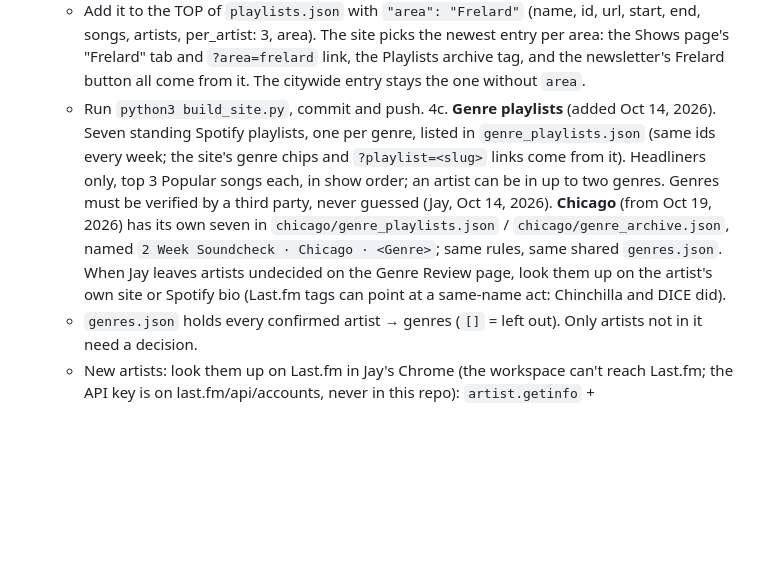
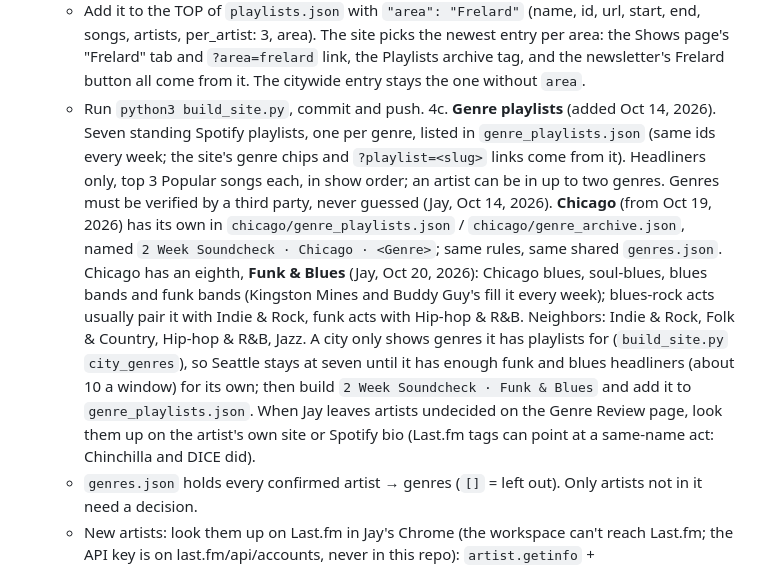
Before and after one commit to jaystone9/seattle-shows, a Markdown page: PLAYLIST.md, the part around the change. Rendered like a GitHub page; blank space fills up the shorter version.

Commit message:
Docs: Funk & Blues and West Loop & Pilsen in the Sunday run
Co-Authored-By: Claude Opus 5.5 <noreply@anthropic.com>
Claude-Session: https://claude.ai/code/session_014gn1HtZCZ2ZXWTc8ke4BeH

```diff
--- a/PLAYLIST.md
+++ b/PLAYLIST.md
@@ -40,7 +40,7 @@ Jay prompts this manually each Sunday ("run my Seattle Shows playlist"). Do not
    - Create a second playlist named `2 Week Soundcheck · Frelard: <Mon D>–<Mon D>`. Same playlist-builder method as step 3: every act gets its first 3 Popular songs (reuse the headliners' songs you just collected for the Seattle playlist). Never more than 3 per artist in either playlist. Skip anyone not on Spotify or ambiguous (common for local openers, and for very common names) and note them. A bill like "A x B" is two artists; search each.
    - Add it to the TOP of `playlists.json` with `"area": "Frelard"` (name, id, url, start, end, songs, artists, per_artist: 3, area). The site picks the newest entry per area: the Shows page's "Frelard" tab and `?area=frelard` link, the Playlists archive tag, and the newsletter's Frelard button all come from it. The citywide entry stays the one without `area`.
    - Run `python3 build_site.py`, commit and push.
-4c. **Genre playlists** (added Oct 14, 2026). Seven standing Spotify playlists, one per genre, listed in `genre_playlists.json` (same ids every week; the site's genre chips and `?playlist=<slug>` links come from it). Headliners only, top 3 Popular songs each, in show order; an artist can be in up to two genres. Genres must be verified by a third party, never guessed (Jay, Oct 14, 2026). **Chicago** (from Oct 19, 2026) has its own seven in `chicago/genre_playlists.json` / `chicago/genre_archive.json`, named `2 Week Soundcheck · Chicago · <Genre>`; same rules, same shared `genres.json`. When Jay leaves artists undecided on the Genre Review page, look them up on the artist's own site or Spotify bio (Last.fm tags can point at a same-name act: Chinchilla and DICE did).
+4c. **Genre playlists** (added Oct 14, 2026). Seven standing Spotify playlists, one per genre, listed in `genre_playlists.json` (same ids every week; the site's genre chips and `?playlist=<slug>` links come from it). Headliners only, top 3 Popular songs each, in show order; an artist can be in up to two genres. Genres must be verified by a third party, never guessed (Jay, Oct 14, 2026). **Chicago** (from Oct 19, 2026) has its own in `chicago/genre_playlists.json` / `chicago/genre_archive.json`, named `2 Week Soundcheck · Chicago · <Genre>`; same rules, same shared `genres.json`. Chicago has an eighth, **Funk & Blues** (Jay, Oct 20, 2026): Chicago blues, soul-blues, blues bands and funk bands (Kingston Mines and Buddy Guy's fill it every week); blues-rock acts usually pair it with Indie & Rock, funk acts with Hip-hop & R&B. Neighbors: Indie & Rock, Folk & Country, Hip-hop & R&B, Jazz. A city only shows genres it has playlists for (`build_site.py` `city_genres`), so Seattle stays at seven until it has enough funk and blues headliners (about 10 a window) for its own; then build `2 Week Soundcheck · Funk & Blues` and add it to `genre_playlists.json`. When Jay leaves artists undecided on the Genre Review page, look them up on the artist's own site or Spotify bio (Last.fm tags can point at a same-name act: Chinchilla and DICE did).
    - `genres.json` holds every confirmed artist → genres (`[]` = left out). Only artists not in it need a decision.
    - New artists: look them up on Last.fm in Jay's Chrome (the workspace can't reach Last.fm; the API key is on last.fm/api/accounts, never in this repo): `artist.getinfo` + `artist.gettoptags` with autocorrect=1, written as `show|name|lastfm name|listeners|tag:count,...` lines, then `python3 genre_tags.py lookups.txt` sorts them into ok / check / flag.
    - Jay decides the check and flag artists (and can override any) on the Genre Review artifact page: seed its `weeks/<start>` document and `meta/current`, then read his choices from `weeks/<start>/decisions`. Add every decision to `genres.json`.
```
Also changed, not shown: SUNDAY.md (+6 -4 lines).
